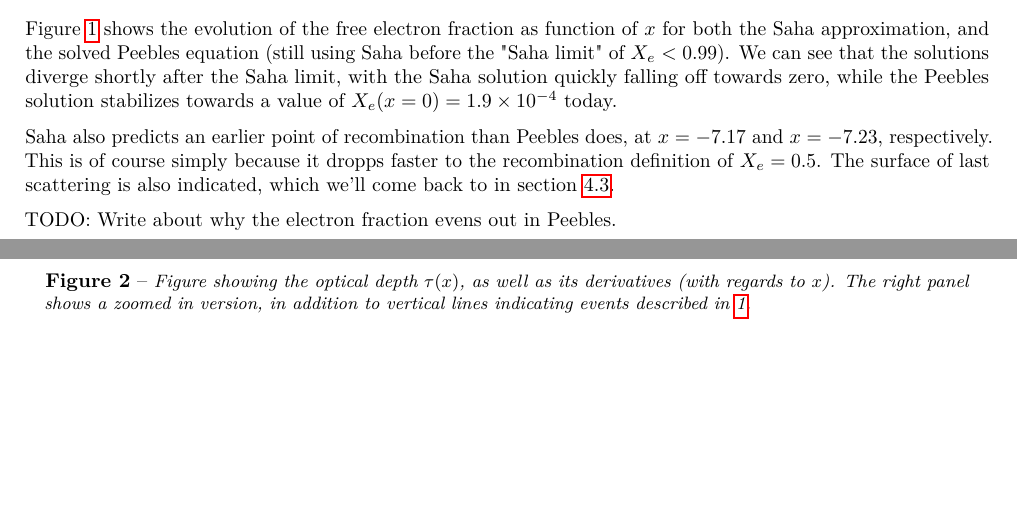
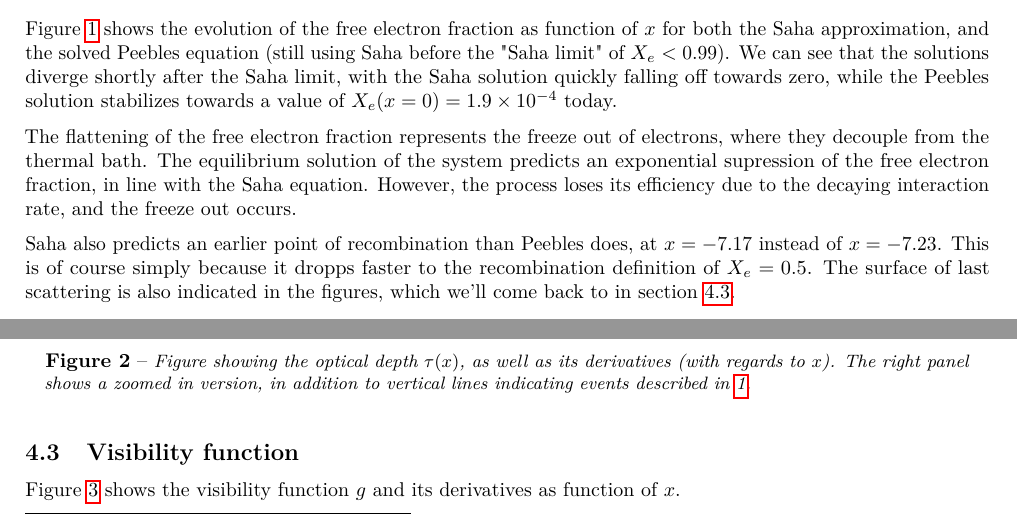
Before and after one commit to asdfbat/AST5220, a LaTeX document (Project/m2_report/milestone2.tex): two parts of pages 4 and 5 of 9, joined at a grey line, cut so that both start at the same text, the shorter picture padded with empty space. Compiled offline with pdfLaTeX.

Commit message:
figure update

```diff
--- a/Project/m2_report/milestone2.tex
+++ b/Project/m2_report/milestone2.tex
@@ -197,9 +197,10 @@ The result of $\tau$ is used to calculate the visibility function $\tilde{g}$ f
 \subsection{Free electron fraction}
 Figure \ref{fig:Xe} shows the evolution of the free electron fraction as function of $x$ for both the Saha approximation, and the solved Peebles equation (still using Saha before the "Saha limit" of $X_e < 0.99$). We can see that the solutions diverge shortly after the Saha limit, with the Saha solution quickly falling off towards zero, while the Peebles solution stabilizes towards a value of $X_e(x=0) = 1.9\times 10^{-4}$ today.
 
-Saha also predicts an earlier point of recombination than Peebles does, at $x = -7.17$ and $x= - 7.23$, respectively. This is of course simply because it dropps faster to the recombination definition of $X_e = 0.5$. The surface of last scattering is also indicated, which we'll come back to in section \ref{sec:results:g_tilde}.
+The flattening of the free electron fraction represents the freeze out of electrons, where they decouple from the thermal bath. The equilibrium solution of the system predicts an exponential supression of the free electron fraction, in line with the Saha equation. However, the process loses its efficiency due to the decaying interaction rate, and the freeze out occurs.
 
-TODO: Write about why the electron fraction evens out in Peebles.
+Saha also predicts an earlier point of recombination than Peebles does, at $x = -7.17$ instead of $x = - 7.23$. This is of course simply because it dropps faster to the recombination definition of $X_e = 0.5$. The surface of last scattering is also indicated in the figures, which we'll come back to in section \ref{sec:results:g_tilde}.
+
 
 
 \begin{figure}[H]
@@ -225,7 +226,7 @@ TODO: Write some about the derivatives.
 
 
 \subsection{Visibility function}\label{sec:results:g_tilde}
-
+Figure \ref{fig:g_tilde} shows the visibility function $g$ and its derivatives as function of $x$.
 
 
 \begin{figure}[H]
```
Also changed, not shown: Project/m2_figs/Xe.pdf, Project/m2_figs/g_tilde.pdf, Project/m2_figs/num_stab.pdf, Project/m2_figs/tau.pdf, Project/m2_report/milestone2.pdf, 1 other file.
